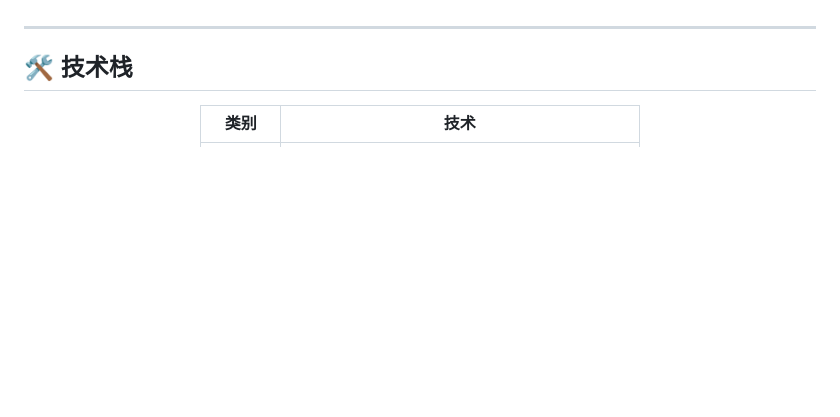
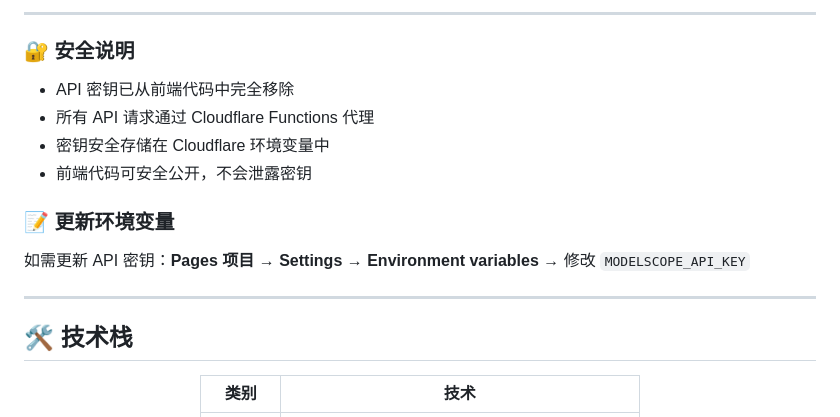
Before and after one commit to 1837620622/Diviner, a Markdown page: README.md, the part around one of its changes. Rendered like a GitHub page; blank space fills up the shorter version.

```diff
--- a/README.md
+++ b/README.md
@@ -116,3 +148,13 @@
+---
+
+### 🔐 安全说明
+- API 密钥已从前端代码中完全移除
+- 所有 API 请求通过 Cloudflare Functions 代理
+- 密钥安全存储在 Cloudflare 环境变量中
+- 前端代码可安全公开，不会泄露密钥
+
+### 📝 更新环境变量
+如需更新 API 密钥：**Pages 项目** → **Settings** → **Environment variables** → 修改 `MODELSCOPE_API_KEY`
 
 ---
 
```
Also changed, not shown: other parts of README.md (+50 -18 lines).
